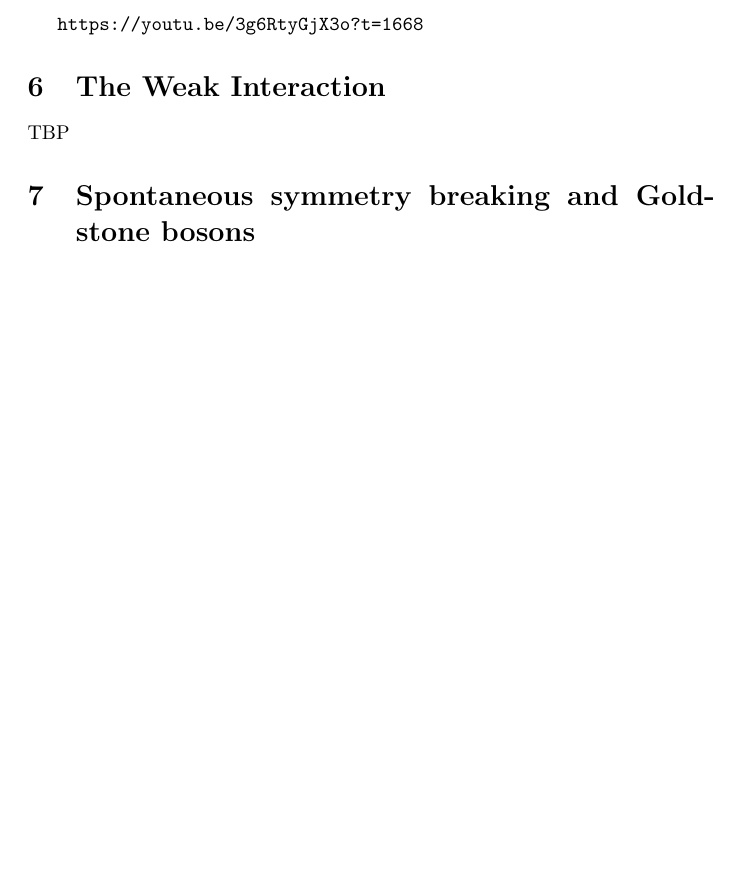
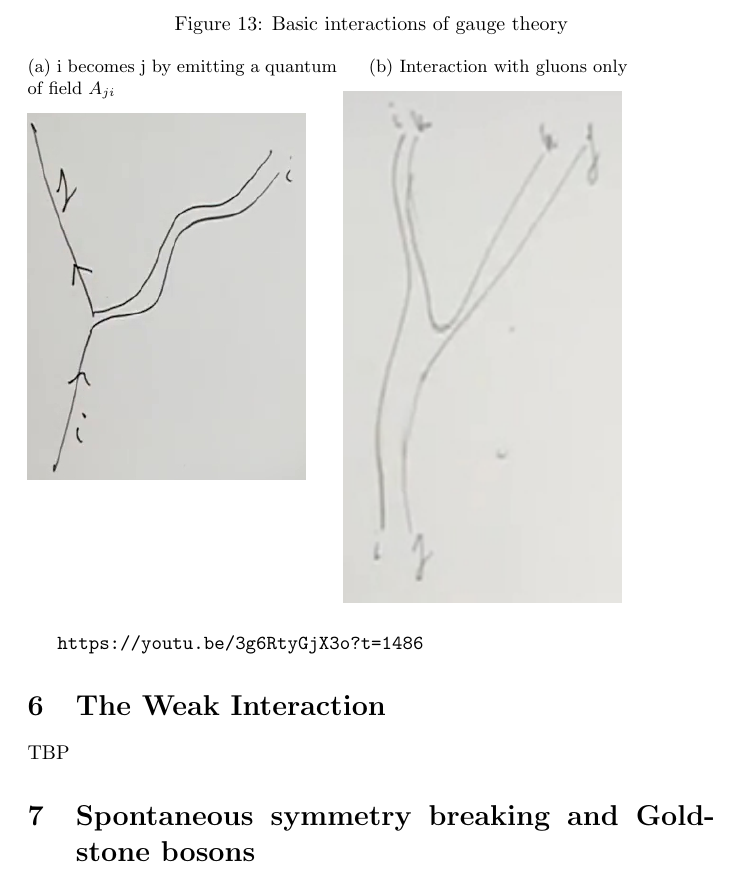
Before and after one commit to weka511/complexity, a LaTeX paper (tm/particles2.tex): part of page 23 of 24 before the commit and part of page 24 of 25 after it, cut at the place of the change, the shorter picture padded with empty space. Compiled offline with pdfLaTeX.

Commit message:
Started lecture 5

```diff
--- a/tm/particles2.tex
+++ b/tm/particles2.tex
@@ -726,8 +726,18 @@ Colour is an example.
 	\item $A_{ij}$ transforms according to $SU(3)$  (unlike photon--not charge).
 \end{itemize}
 
-
-\url{https://youtu.be/3g6RtyGjX3o?t=1668}
+\begin{figure}[H]
+	\caption{Basic interactions of gauge theory}
+	\begin{subfigure}{0.45\textwidth}
+		\caption{i becomes j by emitting a quantum of field $A_{ji}$}
+		\includegraphics[width=0.9\textwidth]{2-change-charge}
+	\end{subfigure}
+	\begin{subfigure}{0.45\textwidth}
+		\caption{Interaction with gluons only}
+		\includegraphics[width=0.9\textwidth]{2-5-gluon-gluon.jpg}
+\end{subfigure}
+\end{figure}
+\url{https://youtu.be/3g6RtyGjX3o?t=1486}
 
 \section{The Weak Interaction}
 
```
Also changed, not shown: tm/figs/2-5-gluon-gluon.jpg (added), tm/figs/2-change-charge.jpg (added).
